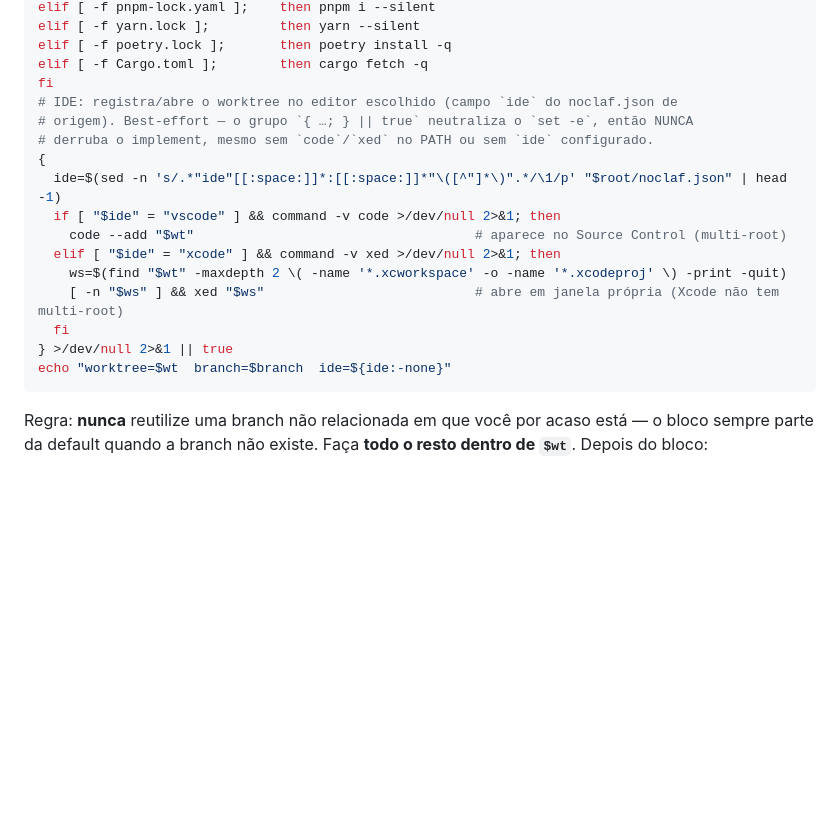
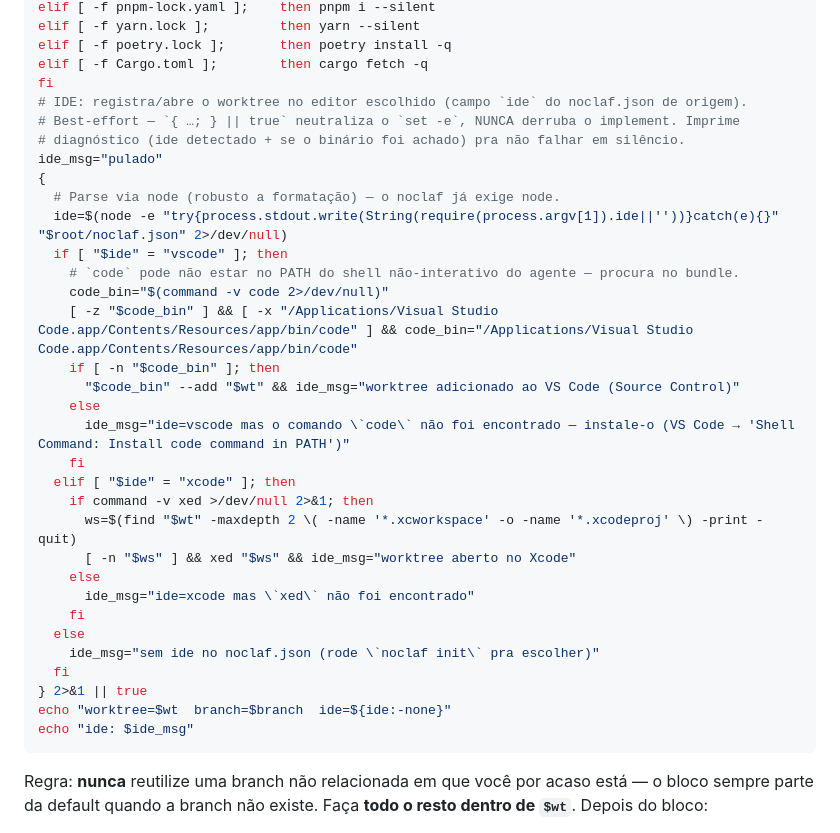
Before and after one commit to Falcao-Tech/noclaf-skills, a Markdown page: commands/dev/implement.md, the part around the change. Rendered like a GitHub page; blank space fills up the shorter version.

````diff
--- a/commands/dev/implement.md
+++ b/commands/dev/implement.md
@@ -76,19 +76,35 @@ elif [ -f yarn.lock ];         then yarn --silent
 elif [ -f poetry.lock ];       then poetry install -q
 elif [ -f Cargo.toml ];        then cargo fetch -q
 fi
-# IDE: registra/abre o worktree no editor escolhido (campo `ide` do noclaf.json de
-# origem). Best-effort — o grupo `{ …; } || true` neutraliza o `set -e`, então NUNCA
-# derruba o implement, mesmo sem `code`/`xed` no PATH ou sem `ide` configurado.
+# IDE: registra/abre o worktree no editor escolhido (campo `ide` do noclaf.json de origem).
+# Best-effort — `{ …; } || true` neutraliza o `set -e`, NUNCA derruba o implement. Imprime
+# diagnóstico (ide detectado + se o binário foi achado) pra não falhar em silêncio.
+ide_msg="pulado"
 {
-  ide=$(sed -n 's/.*"ide"[[:space:]]*:[[:space:]]*"\([^"]*\)".*/\1/p' "$root/noclaf.json" | head -1)
-  if [ "$ide" = "vscode" ] && command -v code >/dev/null 2>&1; then
-    code --add "$wt"                                    # aparece no Source Control (multi-root)
-  elif [ "$ide" = "xcode" ] && command -v xed >/dev/null 2>&1; then
-    ws=$(find "$wt" -maxdepth 2 \( -name '*.xcworkspace' -o -name '*.xcodeproj' \) -print -quit)
-    [ -n "$ws" ] && xed "$ws"                           # abre em janela própria (Xcode não tem multi-root)
+  # Parse via node (robusto a formatação) — o noclaf já exige node.
+  ide=$(node -e "try{process.stdout.write(String(require(process.argv[1]).ide||''))}catch(e){}" "$root/noclaf.json" 2>/dev/null)
+  if [ "$ide" = "vscode" ]; then
+    # `code` pode não estar no PATH do shell não-interativo do agente — procura no bundle.
+    code_bin="$(command -v code 2>/dev/null)"
+    [ -z "$code_bin" ] && [ -x "/Applications/Visual Studio Code.app/Contents/Resources/app/bin/code" ] && code_bin="/Applications/Visual Studio Code.app/Contents/Resources/app/bin/code"
+    if [ -n "$code_bin" ]; then
+      "$code_bin" --add "$wt" && ide_msg="worktree adicionado ao VS Code (Source Control)"
+    else
+      ide_msg="ide=vscode mas o comando \`code\` não foi encontrado — instale-o (VS Code → 'Shell Command: Install code command in PATH')"
+    fi
+  elif [ "$ide" = "xcode" ]; then
+    if command -v xed >/dev/null 2>&1; then
+      ws=$(find "$wt" -maxdepth 2 \( -name '*.xcworkspace' -o -name '*.xcodeproj' \) -print -quit)
+      [ -n "$ws" ] && xed "$ws" && ide_msg="worktree aberto no Xcode"
+    else
+      ide_msg="ide=xcode mas \`xed\` não foi encontrado"
+    fi
+  else
+    ide_msg="sem ide no noclaf.json (rode \`noclaf init\` pra escolher)"
   fi
-} >/dev/null 2>&1 || true
+} 2>&1 || true
 echo "worktree=$wt  branch=$branch  ide=${ide:-none}"
+echo "ide: $ide_msg"
 ```
 
 Regra: **nunca** reutilize uma branch não relacionada em que você por acaso está — o bloco
````
Also changed, not shown: 2 other files.
